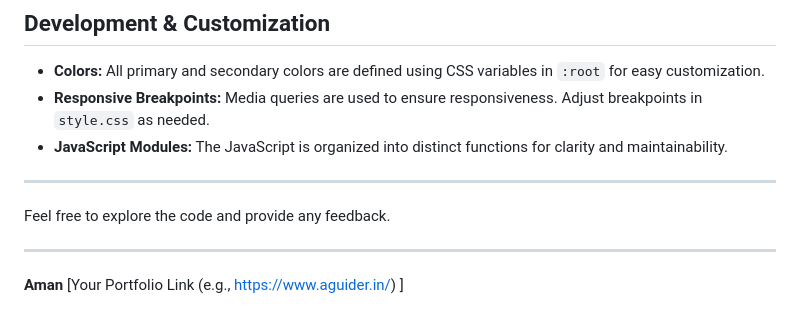
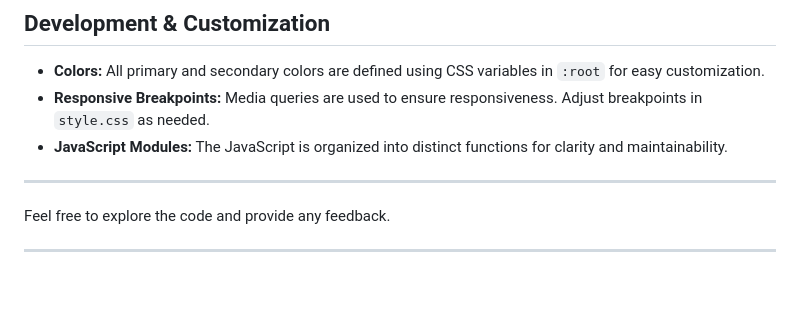
Before and after one commit to AmanYadav007/Spotter.Ai-Homepage, a Markdown page: README.md, the part around the change. GitHub-like rendering; blank space fills up the shorter version.

```diff
--- a/README.md
+++ b/README.md
@@ -68,6 +68,3 @@ To get a local copy up and running, follow these simple steps.
 Feel free to explore the code and provide any feedback.
 
 ---
-
-**Aman**
-[Your Portfolio Link (e.g., https://www.aguider.in/) ]
```
